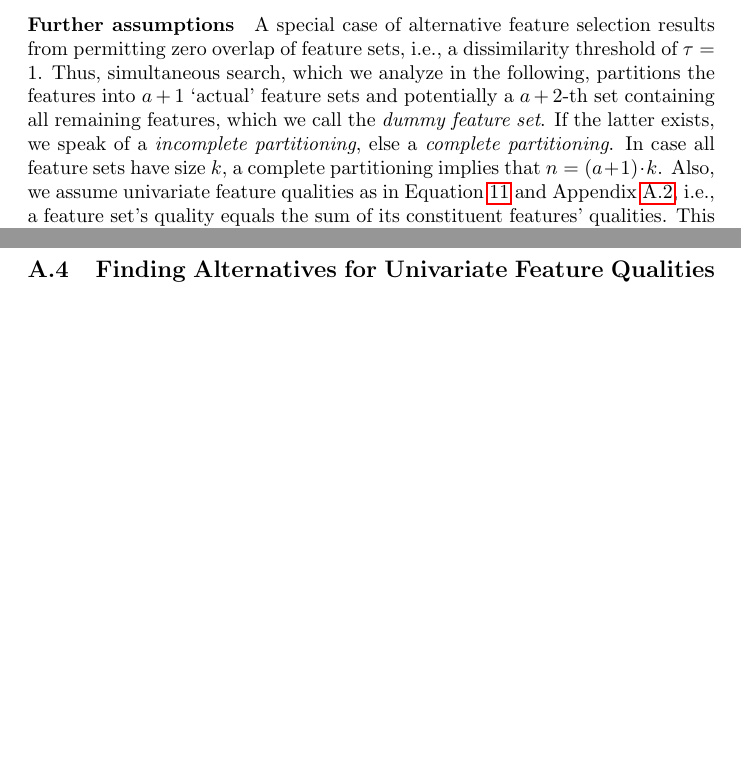
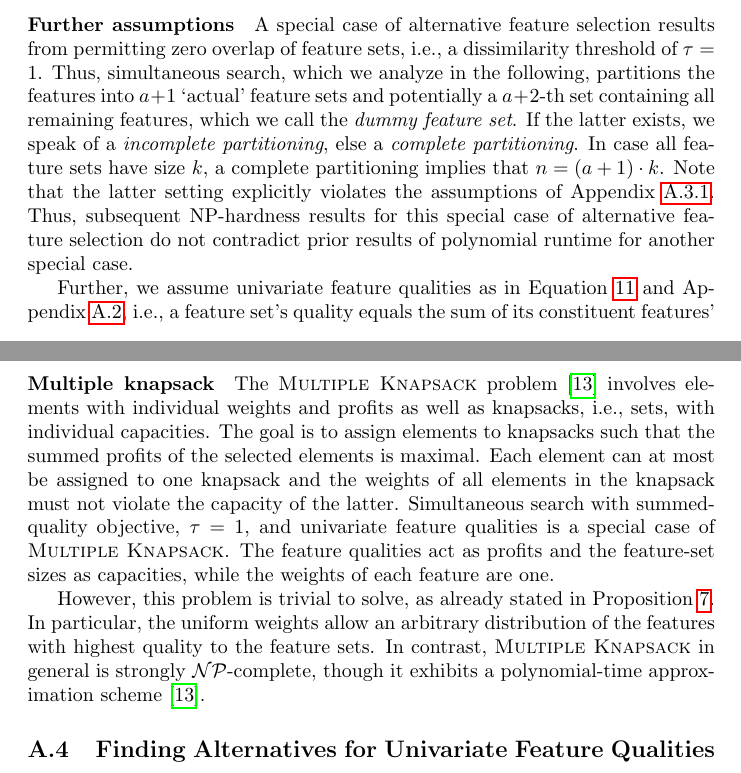
Before and after one commit to Jakob-Bach/Alternative-Feature-Selection-Text, a LaTeX paper (AFS.tex, which reads references.bib): two parts of pages 44 and 47 of 58 before the commit and two parts of pages 44 and 48 of 58 after it, joined at a grey line, cut so that both start at the same text, the shorter picture padded with empty space. Compiled offline with pdfLaTeX.

Commit message:
Describe relationship to knapsack problem

```diff
--- a/AFS.tex
+++ b/AFS.tex
@@ -24,10 +24,10 @@
 
 \addbibresource{references.bib}
 
-\newtheorem{corollary}{Corollary}
-\newtheorem{proposition}{Proposition} % default theorem style ("plain")
+\newtheorem{corollary}{Corollary} % default theorem style ("plain")
+\newtheorem{proposition}[corollary]{Proposition} % use joint numbering with corollaries
 \theoremstyle{definition}
-\newtheorem{definition}{Definition}
+\newtheorem{definition}[corollary]{Definition}
 
 \newcommand{\stirling}[2]{\genfrac\{\}{0pt}{}{#1}{#2}} % used for Stirling numbers of the second kind
 
@@ -1913,7 +1913,10 @@ A special case of alternative feature selection results from permitting zero ove
 Thus, simultaneous search, which we analyze in the following, partitions the features into $a+1$ `actual' feature sets and potentially a $a+2$-th set containing all remaining features, which we call the \emph{dummy feature set}.
 If the latter exists, we speak of a \emph{incomplete partitioning}, else a \emph{complete partitioning}.
 In case all feature sets have size~$k$, a complete partitioning implies that~$n = (a+1) \cdot k$.
-Also, we assume univariate feature qualities as in Equation~\ref{eq:afs:univariate-filter} and Appendix~\ref{sec:afs:appendix:complete-optimization-problem}, i.e., a feature set's quality equals the sum of its constituent features' qualities.
+Note that the latter setting explicitly violates the assumptions of Appendix~\ref{sec:afs:appendix:complexity:exhaustive}.
+Thus, subsequent NP-hardness results for this special case of alternative feature selection do not contradict prior results of polynomial runtime for another special case.
+
+Further, we assume univariate feature qualities as in Equation~\ref{eq:afs:univariate-filter} and Appendix~\ref{sec:afs:appendix:complete-optimization-problem}, i.e., a feature set's quality equals the sum of its constituent features' qualities.
 This simplicity of this objective does not only make its evaluation cheap but also eases a transformation from and to known $\mathcal{NP}$-hard problems.
 
 \paragraph{Number partitioning}
@@ -2011,6 +2015,18 @@ As another problem formulation, \cite{chen20023partitioning, he2003kappa, lawrin
 This objective in combination with cardinality constraints was rarely addressed in literature~\cite{lawrinenko2018reduction}.
 Not that all the mentioned references use $\leq k$ constraints instead of $= k$ as in our experiments.
 Again, problem is NP-hard in the strong sense~\cite{he2003kappa, lawrinenko2018reduction} and \cite{chen20023partitioning, he2003kappa, lawrinenko2018reduction} propose approximation algorithms, partly with quality guarantees.
+
+\paragraph{Multiple knapsack}
+
+The \textsc{Multiple Knapsack} problem~\cite{chekuri2005polynomial} involves elements with individual weights and profits as well as knapsacks, i.e., sets, with individual capacities.
+The goal is to assign elements to knapsacks such that the summed profits of the selected elements is maximal.
+Each element can at most be assigned to one knapsack and the weights of all elements in the knapsack must not violate the capacity of the latter.
+Simultaneous search with summed-quality objective, $\tau=1$, and univariate feature qualities is a special case of \textsc{Multiple Knapsack}.
+The feature qualities act as profits and the feature-set sizes as capacities, while the weights of each feature are one.
+
+However, this problem is trivial to solve, as already stated in Proposition~\ref{prop:afs:complexity-partitioning-sum}.
+In particular, the uniform weights allow an arbitrary distribution of the features with highest quality to the feature sets.
+In contrast, \textsc{Multiple Knapsack} in general is strongly $\mathcal{NP}$-complete, though it exhibits a polynomial-time approximation scheme~\cite{chekuri2005polynomial}.
 
 \subsection{Finding Alternatives for Univariate Feature Qualities}
 \label{sec:afs:appendix:univariate-search-algorithm}
--- a/references.bib
+++ b/references.bib
@@ -123,0 +129 @@
+	number={3},
```
Also changed, not shown: AFS.tex (5 more changed lines), references.bib (12 more changed lines).
